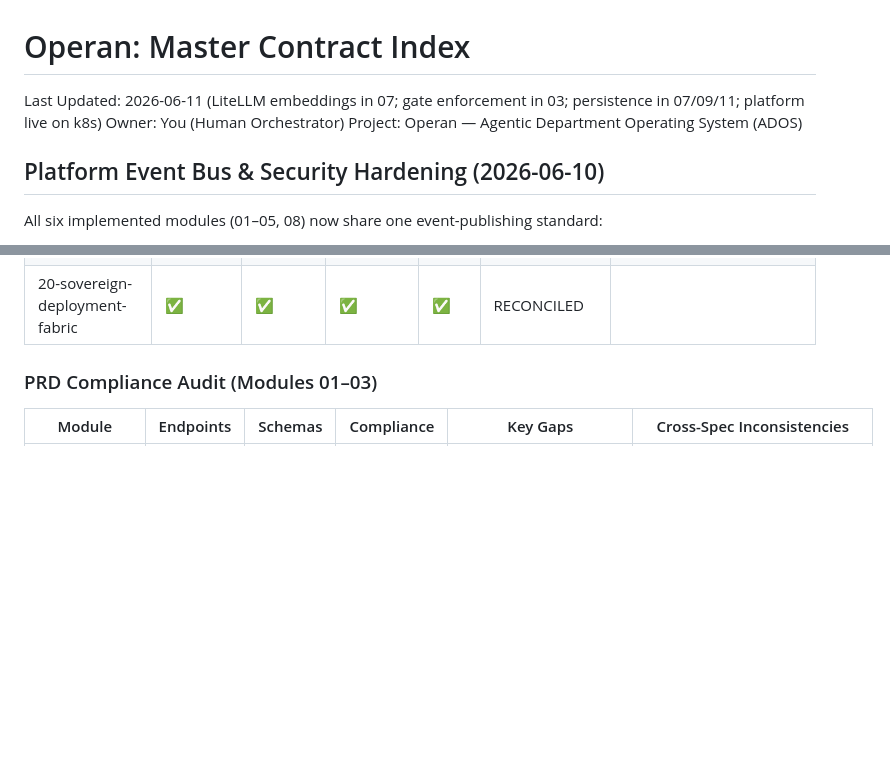
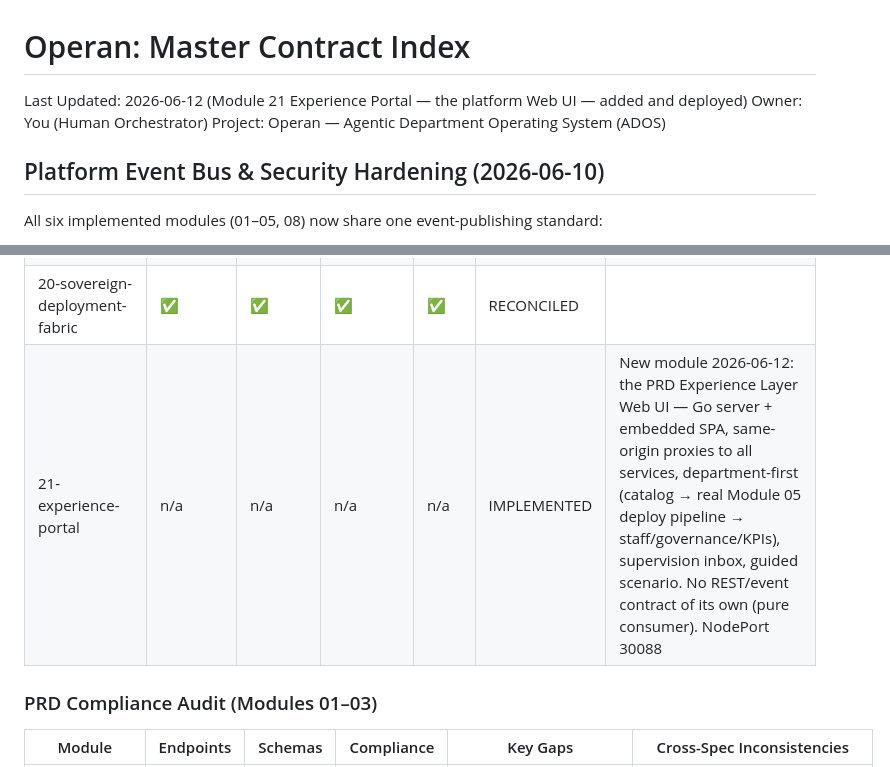
Before and after one commit to Alimazraeh/operan, a Markdown page: Master Contract Index.md, 2 parts joined by grey strips. GitHub-like rendering; blank space fills up the shorter version.

Commit message:
docs: record Module 21 in the Master Contract Index
Co-Authored-By: Claude Fable 5 <noreply@anthropic.com>

```diff
--- a/Master Contract Index.md
+++ b/Master Contract Index.md
@@ -1,5 +1,5 @@
 # Operan: Master Contract Index
-Last Updated: 2026-06-11 (LiteLLM embeddings in 07; gate enforcement in 03; persistence in 07/09/11; platform live on k8s)
+Last Updated: 2026-06-12 (Module 21 Experience Portal — the platform Web UI — added and deployed)
 Owner: You (Human Orchestrator)
 Project: Operan — Agentic Department Operating System (ADOS)
 
@@ -107,6 +107,7 @@ Goal: Refactor all v1 OpenAPI contracts to adhere to strict Operan platform stan
 | 18-enterprise-connector-fabric | ✅ | ✅ | ✅ | ✅ | RECONCILED | |
 | 19-arabic-language-core | ✅ | ✅ | ✅ | ✅ | RECONCILED | Confirmed as correct module 19 |
 | 20-sovereign-deployment-fabric | ✅ | ✅ | ✅ | ✅ | RECONCILED | |
+| 21-experience-portal | n/a | n/a | n/a | n/a | IMPLEMENTED | New module 2026-06-12: the PRD Experience Layer Web UI — Go server + embedded SPA, same-origin proxies to all services, department-first (catalog → real Module 05 deploy pipeline → staff/governance/KPIs), supervision inbox, guided scenario. No REST/event contract of its own (pure consumer). NodePort 30088 |
 
 ### PRD Compliance Audit (Modules 01–03)
 
```
